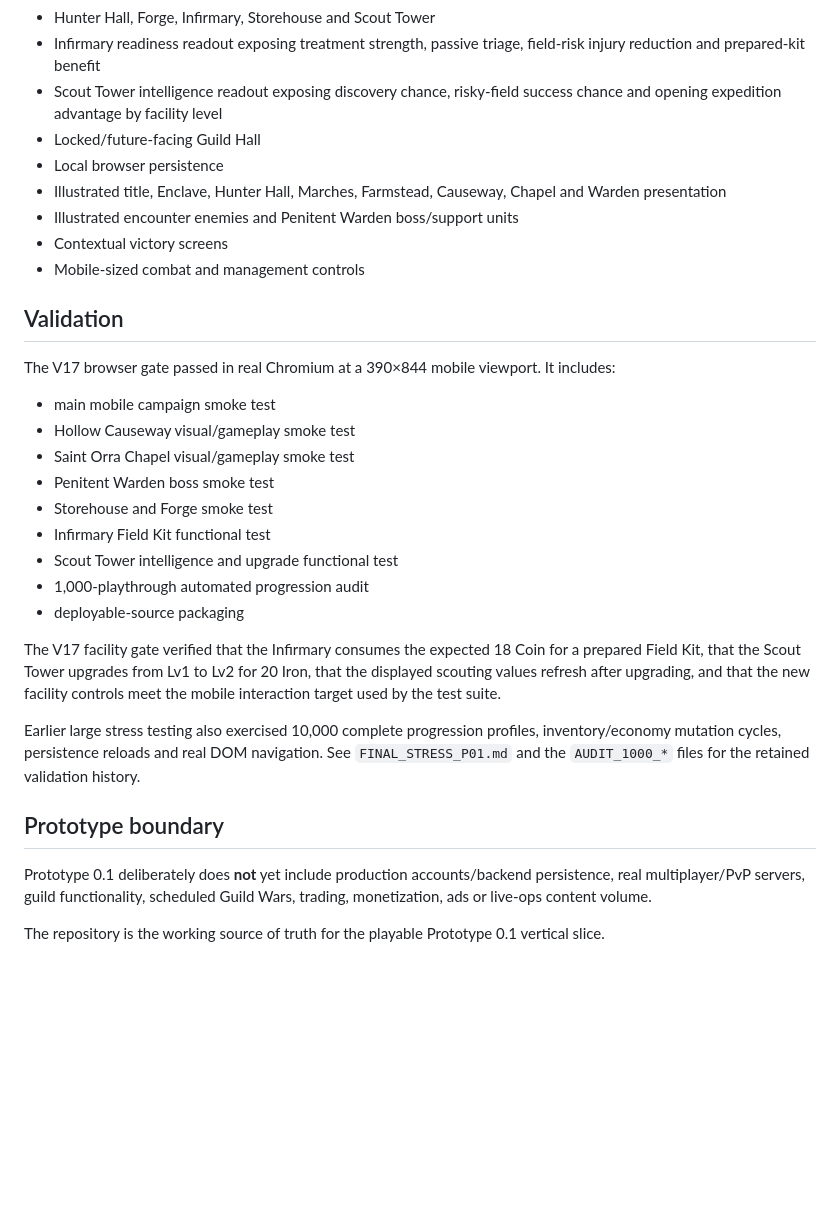
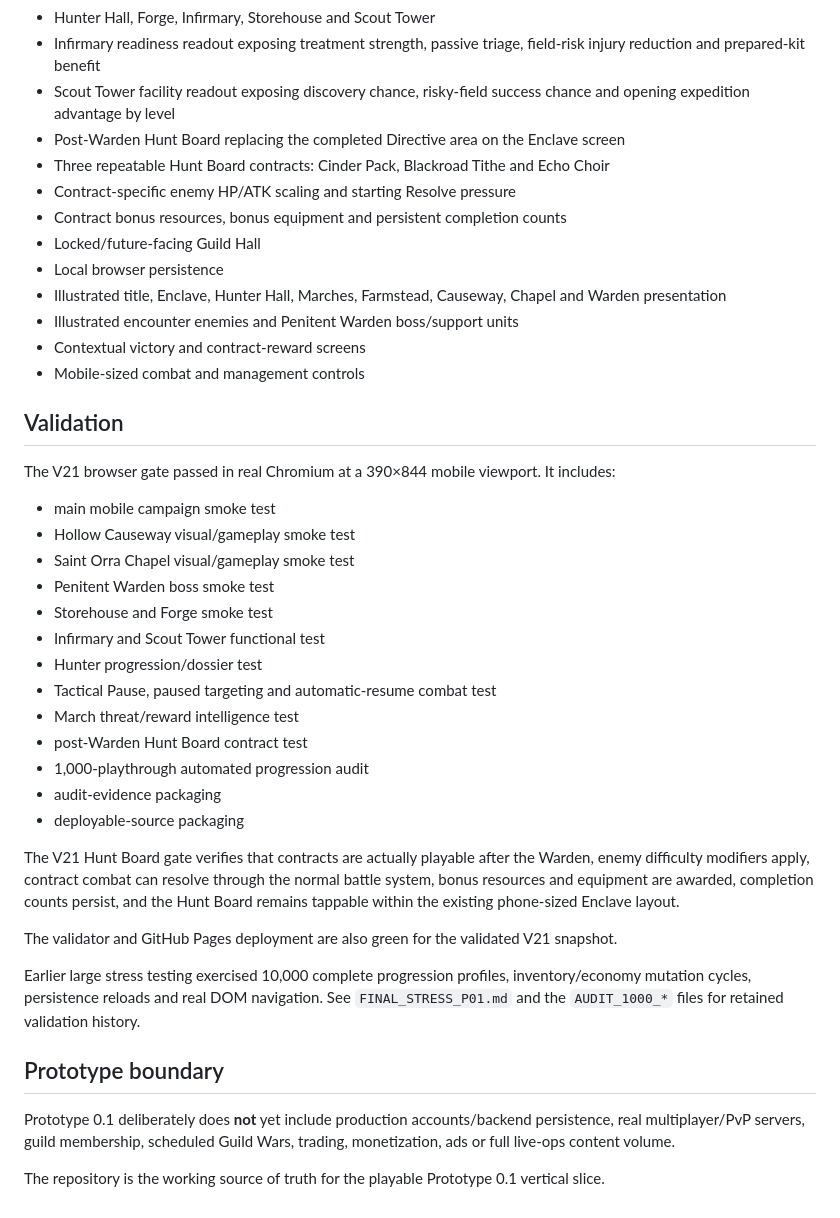
Before and after one commit to zackwaut66/git_test, a Markdown page: README.md, the part around one of its changes. GitHub-like rendering; blank space fills up the shorter version.

Commit message:
Document validated V21 playable build

```diff
--- a/README.md
+++ b/README.md
@@ -60,34 +68,44 @@ The live entry point is `index.html`. It loads the validated gameplay core plus
 - Coin, Iron and Salvage resources
 - Hunter Hall, Forge, Infirmary, Storehouse and Scout Tower
 - Infirmary readiness readout exposing treatment strength, passive triage, field-risk injury reduction and prepared-kit benefit
-- Scout Tower intelligence readout exposing discovery chance, risky-field success chance and opening expedition advantage by facility level
+- Scout Tower facility readout exposing discovery chance, risky-field success chance and opening expedition advantage by level
+- Post-Warden Hunt Board replacing the completed Directive area on the Enclave screen
+- Three repeatable Hunt Board contracts: Cinder Pack, Blackroad Tithe and Echo Choir
+- Contract-specific enemy HP/ATK scaling and starting Resolve pressure
+- Contract bonus resources, bonus equipment and persistent completion counts
 - Locked/future-facing Guild Hall
 - Local browser persistence
 - Illustrated title, Enclave, Hunter Hall, Marches, Farmstead, Causeway, Chapel and Warden presentation
 - Illustrated encounter enemies and Penitent Warden boss/support units
-- Contextual victory screens
+- Contextual victory and contract-reward screens
 - Mobile-sized combat and management controls
 
 ## Validation
 
-The V17 browser gate passed in real Chromium at a 390×844 mobile viewport. It includes:
+The V21 browser gate passed in real Chromium at a 390×844 mobile viewport. It includes:
 
 - main mobile campaign smoke test
 - Hollow Causeway visual/gameplay smoke test
 - Saint Orra Chapel visual/gameplay smoke test
 - Penitent Warden boss smoke test
 - Storehouse and Forge smoke test
-- Infirmary Field Kit functional test
-- Scout Tower intelligence and upgrade functional test
+- Infirmary and Scout Tower functional test
+- Hunter progression/dossier test
+- Tactical Pause, paused targeting and automatic-resume combat test
+- March threat/reward intelligence test
+- post-Warden Hunt Board contract test
 - 1,000-playthrough automated progression audit
+- audit-evidence packaging
 - deployable-source packaging
 
-The V17 facility gate verified that the Infirmary consumes the expected 18 Coin for a prepared Field Kit, that the Scout Tower upgrades from Lv1 to Lv2 for 20 Iron, that the displayed scouting values refresh after upgrading, and that the new facility controls meet the mobile interaction target used by the test suite.
+The V21 Hunt Board gate verifies that contracts are actually playable after the Warden, enemy difficulty modifiers apply, contract combat can resolve through the normal battle system, bonus resources and equipment are awarded, completion counts persist, and the Hunt Board remains tappable within the existing phone-sized Enclave layout.
 
-Earlier large stress testing also exercised 10,000 complete progression profiles, inventory/economy mutation cycles, persistence reloads and real DOM navigation. See `FINAL_STRESS_P01.md` and the `AUDIT_1000_*` files for the retained validation history.
+The validator and GitHub Pages deployment are also green for the validated V21 snapshot.
+
+Earlier large stress testing exercised 10,000 complete progression profiles, inventory/economy mutation cycles, persistence reloads and real DOM navigation. See `FINAL_STRESS_P01.md` and the `AUDIT_1000_*` files for retained validation history.
 
 ## Prototype boundary
 
-Prototype 0.1 deliberately does **not** yet include production accounts/backend persistence, real multiplayer/PvP servers, guild functionality, scheduled Guild Wars, trading, monetization, ads or live-ops content volume.
+Prototype 0.1 deliberately does **not** yet include production accounts/backend persistence, real multiplayer/PvP servers, guild membership, scheduled Guild Wars, trading, monetization, ads or full live-ops content volume.
 
 The repository is the working source of truth for the playable Prototype 0.1 vertical slice.
```
Also changed, not shown: other parts of README.md (+16 -8 lines).
